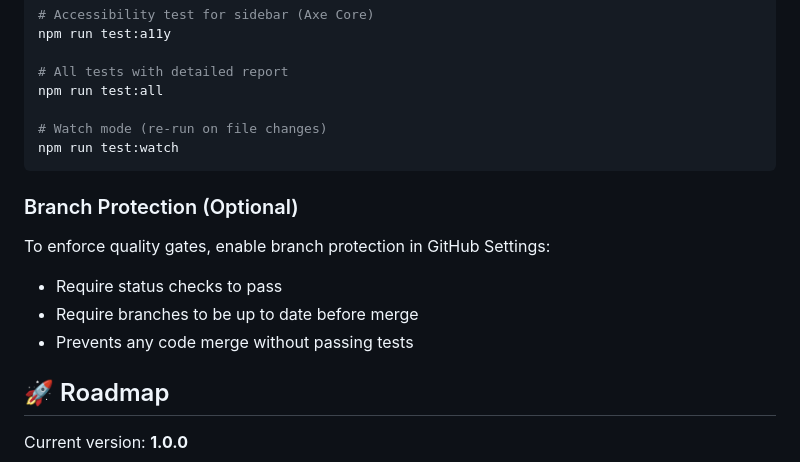
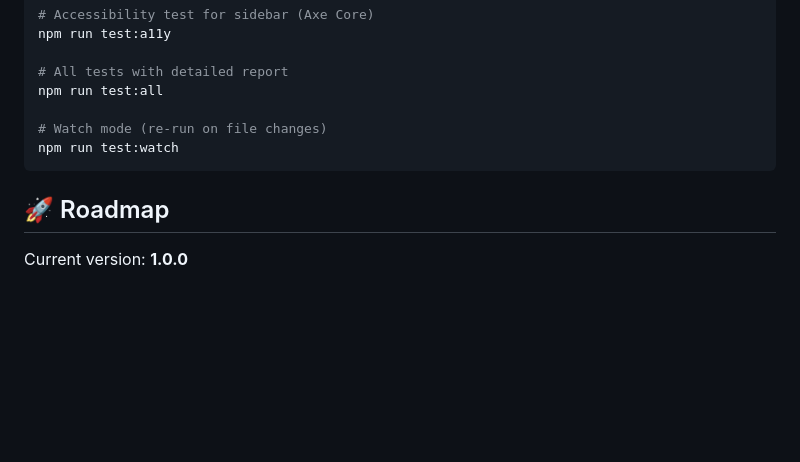
Before and after one commit to sbonoc/csv-to-table-webextension, a Markdown page: README.md, the part around the change. Rendered like a GitHub page; blank space fills up the shorter version.

Commit message:
docs: remove optional branch protection section

````diff
--- a/README.md
+++ b/README.md
@@ -457,13 +457,6 @@ npm run test:all
 npm run test:watch
 ```
 
-### Branch Protection (Optional)
-
-To enforce quality gates, enable branch protection in GitHub Settings:
-- Require status checks to pass
-- Require branches to be up to date before merge
-- Prevents any code merge without passing tests
-
 ## 🚀 Roadmap
 
 Current version: **1.0.0**
````
